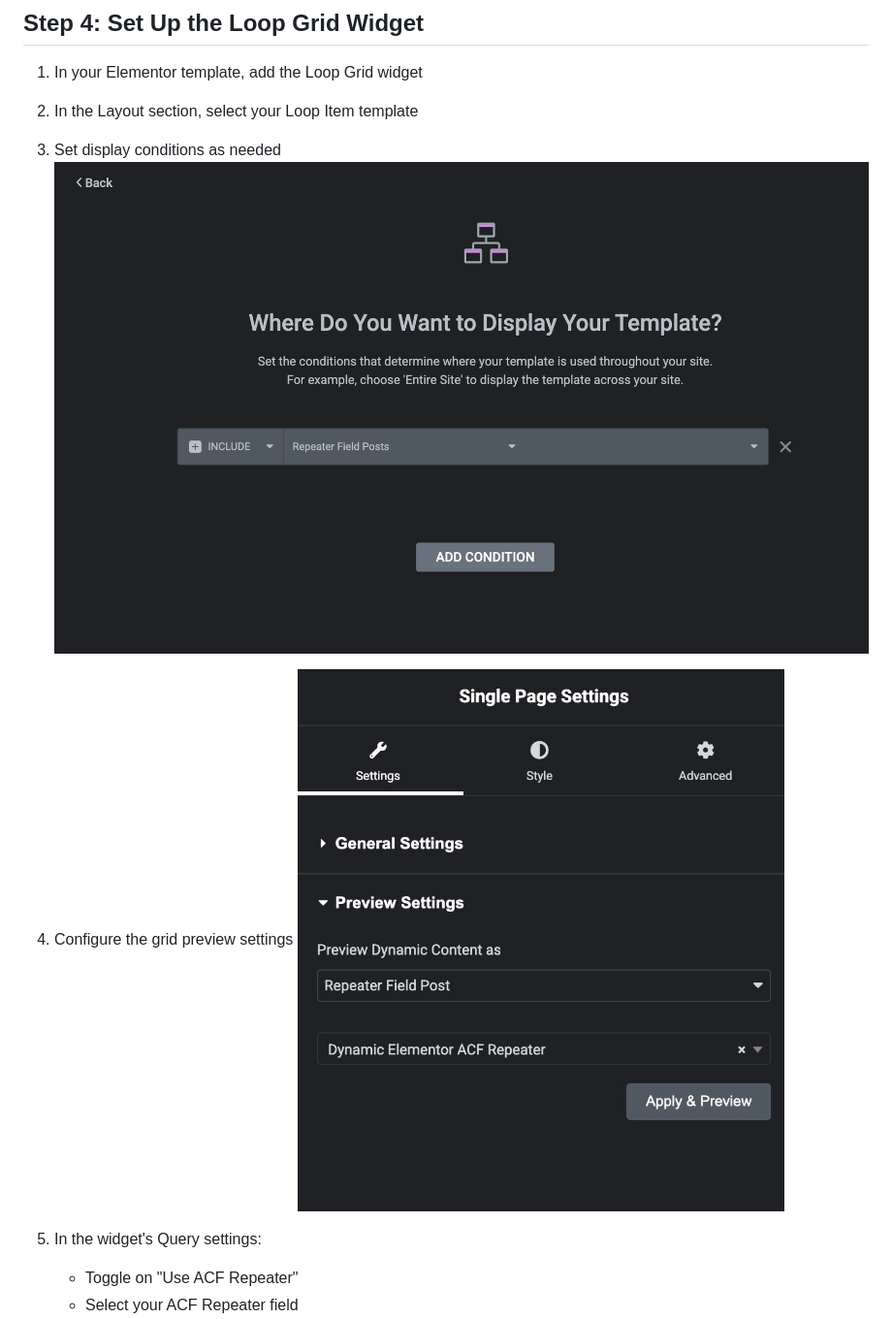
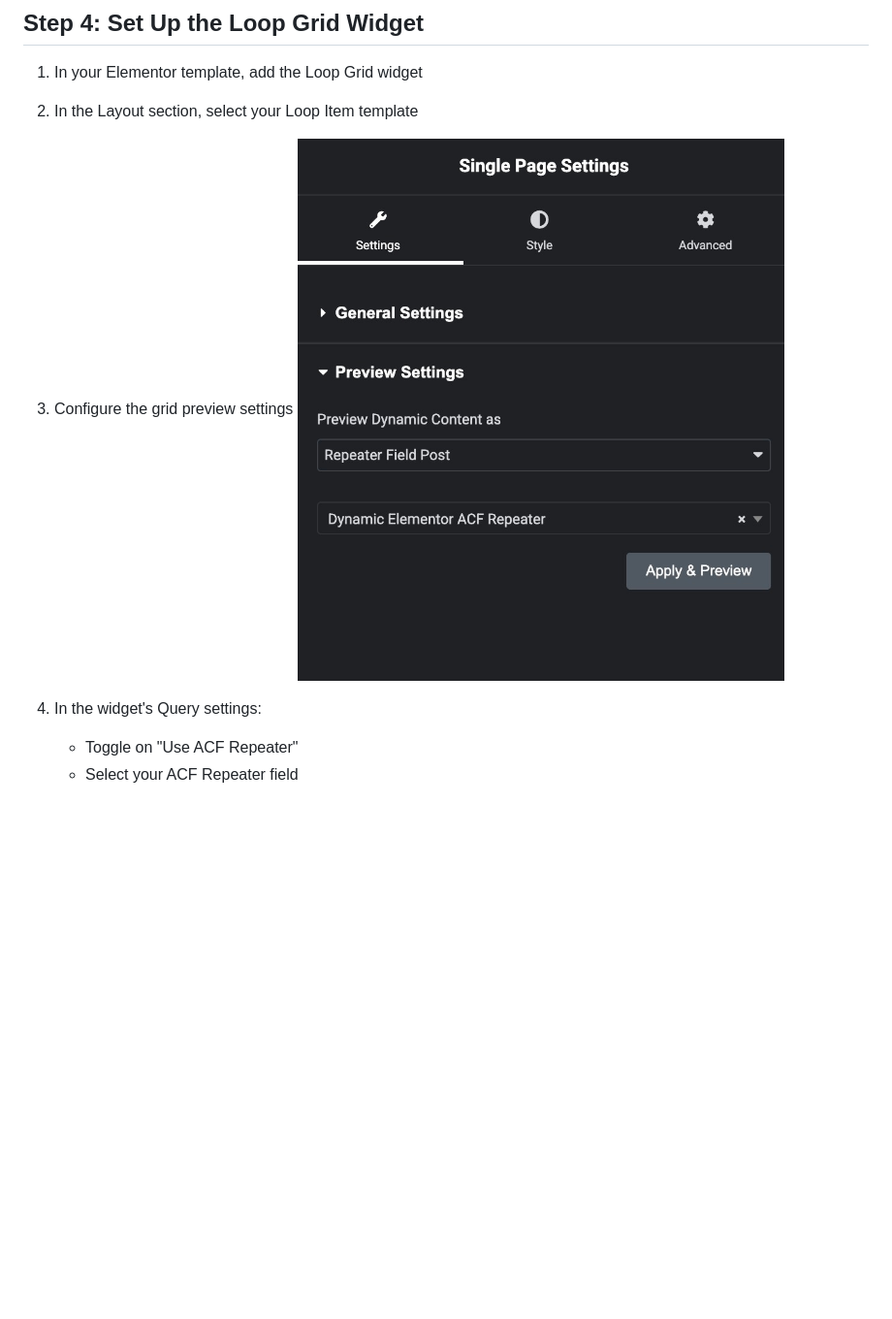
Before and after one commit to calculabs/elementor-acf-repeater-docs, a Markdown page: usage-guide.md, the part around the change printed below. Shown: that part at 97% size. Rendered like a GitHub page; blank space fills up the shorter version.

```diff
--- a/usage-guide.md
+++ b/usage-guide.md
@@ -56,13 +55,11 @@ Before adding dynamic content, you must select the ACF Repeater field in the Ele
 
 1. In your Elementor template, add the Loop Grid widget
 2. In the Layout section, select your Loop Item template
-3. Set display conditions as needed
-   ![Set Display Conditions](/images/usage/set-display-conditions.jpg)
 
-4. Configure the grid preview settings
+3. Configure the grid preview settings
    ![Set Grid Preview](/images/usage/set-grid-preview.jpg)
 
-5. In the widget's Query settings:
+4. In the widget's Query settings:
    - Toggle on "Use ACF Repeater"
    - Select your ACF Repeater field
    - Choose the post type containing your repeater fields
```
Also changed, not shown: other parts of usage-guide.md (+11 -9 lines).
